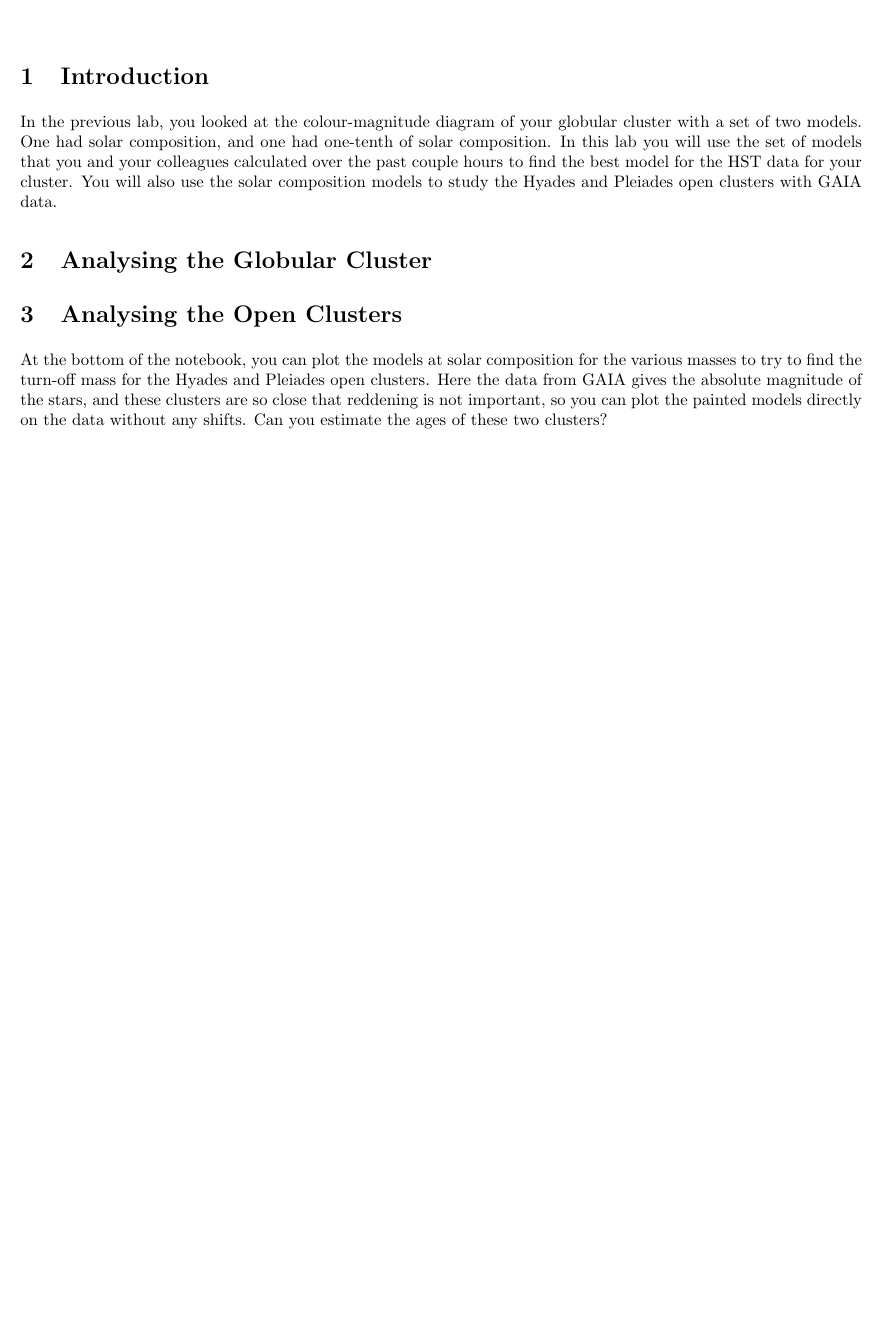
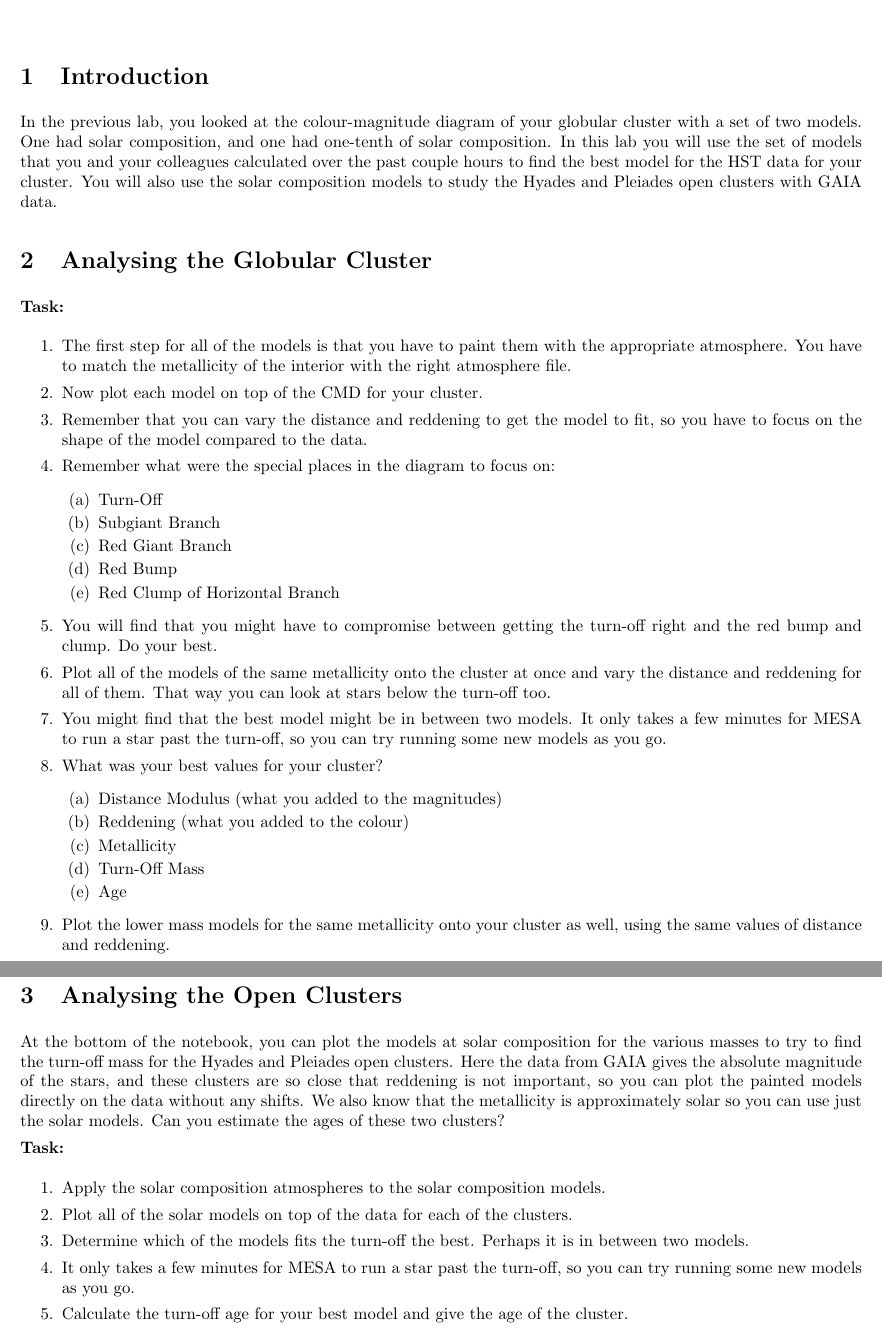
Before and after one commit to UBC-Astrophysics/globular_cluster_lab, a LaTeX document (latex/painting_lab.tex): part of the page before the commit and two parts of pages 1 and 2 of 2 after it, the two joined at a grey line, cut so that both start at the same text, the shorter picture padded with empty space. Compiled offline with pdfLaTeX.

Commit message:
Updates from ShareLaTeX

```diff
--- a/latex/painting_lab.tex
+++ b/latex/painting_lab.tex
@@ -17,9 +17,50 @@ In the previous lab, you looked at the colour-magnitude diagram of your globular
 
 \section{Analysing the Globular Cluster}
 
+\textbf{Task:}
+\begin{enumerate}
+\setlength{\itemsep}{0pt}
+\item
+The first step for all of the models is that you have to paint them with the appropriate atmosphere.  You have to match the metallicity of the interior with the right atmosphere file.
+\item
+Now plot each model on top of the CMD for your cluster.
+\item
+Remember that you can vary the distance and reddening to get the model to fit, so you have to focus on the shape of the model compared to the data.
+\item Remember what were the special places in the diagram to focus on:
+\begin{enumerate}
+\setlength{\itemsep}{0pt}
+    \item Turn-Off
+    \item Subgiant Branch
+    \item Red Giant Branch
+    \item Red Bump
+    \item Red Clump of Horizontal Branch
+\end{enumerate}
+\item You will find that you might have to compromise between getting the turn-off right and the red bump and clump.  Do your best.
+\item Plot all of the models of the same metallicity onto the cluster at once and vary the distance and reddening for all of them.  That way you can look at stars below the turn-off too.
+\item You might find that the best model might be in between two models. It only takes a few minutes for MESA to run a star past the turn-off, so you can try running some new models as you go.
+\item What was your best values for your cluster?
+\begin{enumerate}
+\setlength{\itemsep}{0pt}
+    \item Distance Modulus (what you added to the magnitudes)
+    \item Reddening (what you added to the colour)
+    \item Metallicity
+    \item Turn-Off Mass
+    \item Age
+\end{enumerate}
+\item Plot the lower mass models for the same metallicity onto your cluster as well, using the same values of distance and reddening.
+\end{enumerate}
+
 \section{Analysing the Open Clusters}
 
-At the bottom of the notebook, you can plot the models at solar composition for the various masses to try to find the turn-off mass for the Hyades and Pleiades open clusters.   Here the data from GAIA gives the absolute magnitude of the stars, and these clusters are so close that reddening is not important, so you can plot the painted models directly on the data without any shifts.   Can you estimate the ages of these two clusters?
+At the bottom of the notebook, you can plot the models at solar composition for the various masses to try to find the turn-off mass for the Hyades and Pleiades open clusters.   Here the data from GAIA gives the absolute magnitude of the stars, and these clusters are so close that reddening is not important, so you can plot the painted models directly on the data without any shifts.  We also know that the metallicity is approximately solar so you can use just the solar models.  Can you estimate the ages of these two clusters?
 
-
+\textbf{Task:}
+\begin{enumerate}
+\setlength{\itemsep}{0pt}
+\item Apply the solar composition atmospheres to the solar composition models.
+\item Plot all of the solar models on top of the data for each of the clusters.
+\item Determine which of the models fits the turn-off the best.  Perhaps it is in between two models.
+\item It only takes a few minutes for MESA to run a star past the turn-off, so you can try running some new models as you go.
+\item Calculate the turn-off age for your best model and give the age of the cluster.
+\end{enumerate}
 \end{document}
```
